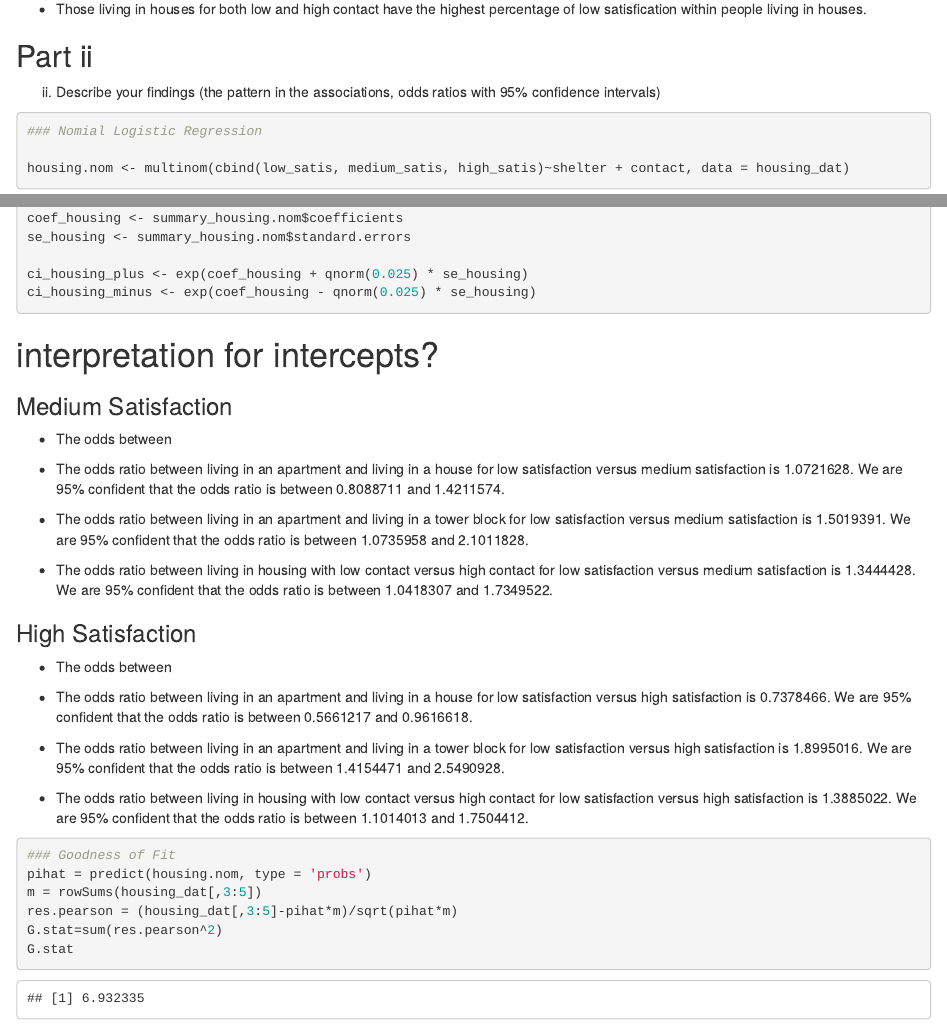
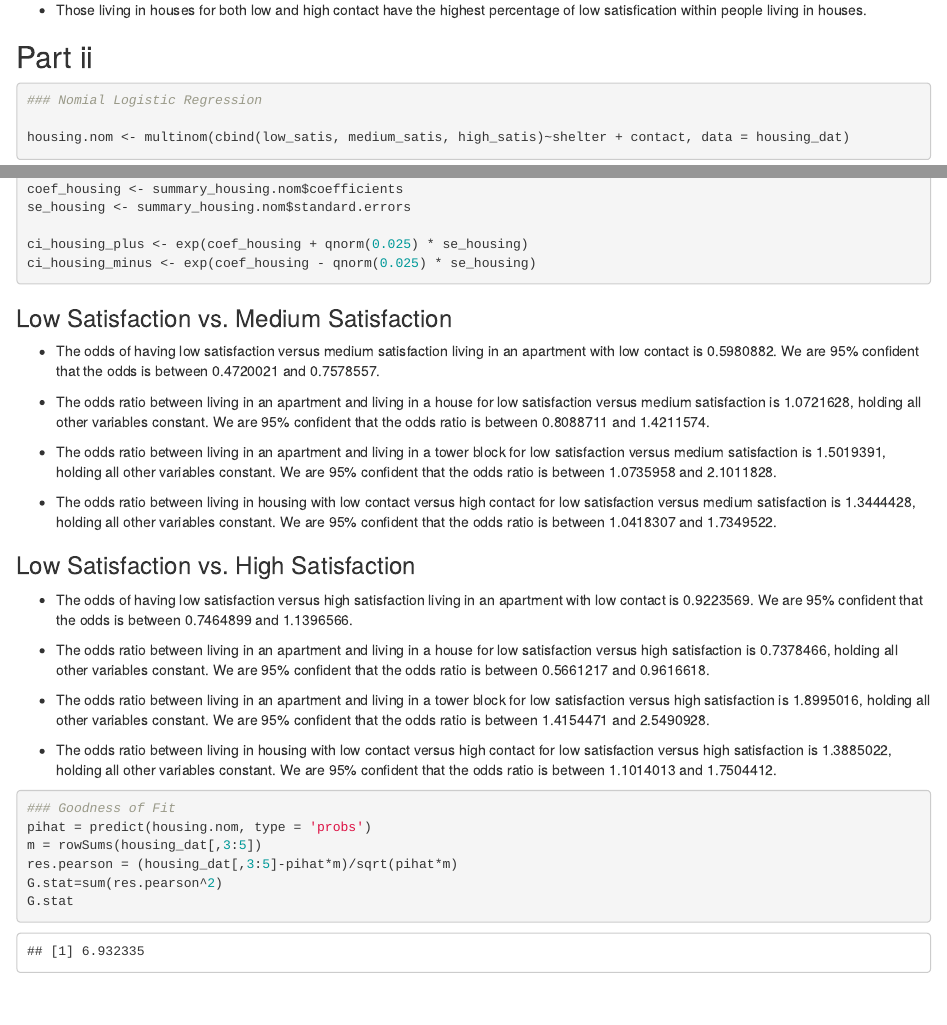
Before and after one commit to stl2137/p8131_stl2137_HW4, an R Markdown document (p8131_stl2137_HW4.Rmd): the page in a window 1100 px wide, from 1100 px down before the commit and from 1040 px down after it, so that both start at the same text, and a second part further down, joined at a grey line. Rendered offline with R 4.5, knitr and Pandoc, with nearby package versions.

Commit message:
Final interpretations + commits

````diff
--- a/p8131_stl2137_HW4.Rmd
+++ b/p8131_stl2137_HW4.Rmd
@@ -53,8 +51,6 @@ knitr::kable(
 
 ## Part ii
 
-ii) Describe your findings (the pattern in the associations, odds ratios with 95% confidence intervals)
-
 ```{r}
 ### Nomial Logistic Regression
 
@@ -74,27 +70,25 @@ ci_housing_plus <- exp(coef_housing + qnorm(0.025) * se_housing)
 ci_housing_minus <- exp(coef_housing - qnorm(0.025) * se_housing)
 ```
 
-# interpretation for intercepts?
+### Low Satisfaction vs. Medium Satisfaction
 
-### Medium Satisfaction
+* The odds of having low satisfaction versus medium satisfaction living in an apartment with low contact is `r exp_coef_housing[1,1]`. We are 95% confident that the odds is between `r ci_housing_plus[1,1]` and `r ci_housing_minus[1,1]`.
 
-* The odds between
+* The odds ratio between living in an apartment and living in a house for low satisfaction versus medium satisfaction is `r exp_coef_housing[1,2]`, holding all other variables constant. We are 95% confident that the odds ratio is between `r ci_housing_plus[1,2]` and `r ci_housing_minus[1,2]`.
 
-* The odds ratio between living in an apartment and living in a house for low satisfaction versus medium satisfaction is `r exp_coef_housing[1,2]`. We are 95% confident that the odds ratio is between `r ci_housing_plus[1,2]` and `r ci_housing_minus[1,2]`.
+* The odds ratio between living in an apartment and living in a tower block for low satisfaction versus medium satisfaction is `r exp_coef_housing[1,3]`, holding all other variables constant. We are 95% confident that the odds ratio is between `r ci_housing_plus[1,3]` and `r ci_housing_minus[1,3]`.
 
-* The odds ratio between living in an apartment and living in a tower block for low satisfaction versus medium satisfaction is `r exp_coef_housing[1,3]`. We are 95% confident that the odds ratio is between `r ci_housing_plus[1,3]` and `r ci_housing_minus[1,3]`.
+* The odds ratio between living in housing with low contact versus high contact for low satisfaction versus medium satisfaction is `r exp_coef_housing[1,4]`, holding all other variables constant. We are 95% confident that the odds ratio is between `r ci_housing_plus[1,4]` and `r ci_housing_minus[1,4]`.
 
-* The odds ratio between living in housing with low contact versus high contact for low satisfaction versus medium satisfaction is `r exp_coef_housing[1,4]`. We are 95% confident that the odds ratio is between `r ci_housing_plus[1,4]` and `r ci_housing_minus[1,4]`.
+### Low Satisfaction vs. High Satisfaction
 
-### High Satisfaction
+* The odds of having low satisfaction versus high satisfaction living in an apartment with low contact is `r exp_coef_housing[2,1]`. We are 95% confident that the odds is between `r ci_housing_plus[2,1]` and `r ci_housing_minus[2,1]`.
 
-* The odds between
+* The odds ratio between living in an apartment and living in a house for low satisfaction versus high satisfaction is `r exp_coef_housing[2,2]`, holding all other variables constant. We are 95% confident that the odds ratio is between `r ci_housing_plus[2,2]` and `r ci_housing_minus[2,2]`.
 
-* The odds ratio between living in an apartment and living in a house for low satisfaction versus high satisfaction is `r exp_coef_housing[2,2]`. We are 95% confident that the odds ratio is between `r ci_housing_plus[2,2]` and `r ci_housing_minus[2,2]`.
+* The odds ratio between living in an apartment and living in a tower block for low satisfaction versus high satisfaction is `r exp_coef_housing[2,3]`, holding all other variables constant. We are 95% confident that the odds ratio is between `r ci_housing_plus[2,3]` and `r ci_housing_minus[2,3]`.
 
-* The odds ratio between living in an apartment and living in a tower block for low satisfaction versus high satisfaction is `r exp_coef_housing[2,3]`. We are 95% confident that the odds ratio is between `r ci_housing_plus[2,3]` and `r ci_housing_minus[2,3]`.
-
-* The odds ratio between living in housing with low contact versus high contact for low satisfaction versus high satisfaction is `r exp_coef_housing[2,4]`. We are 95% confident that the odds ratio is between `r ci_housing_plus[2,4]` and `r ci_housing_minus[2,4]`.
+* The odds ratio between living in housing with low contact versus high contact for low satisfaction versus high satisfaction is `r exp_coef_housing[2,4]`, holding all other variables constant. We are 95% confident that the odds ratio is between `r ci_housing_plus[2,4]` and `r ci_housing_minus[2,4]`.
 
 ```{r}
 ### Goodness of Fit
````
Also changed, not shown: p8131_stl2137_HW4.html, p8131_stl2137_HW4.Rmd (2 more changed lines).
